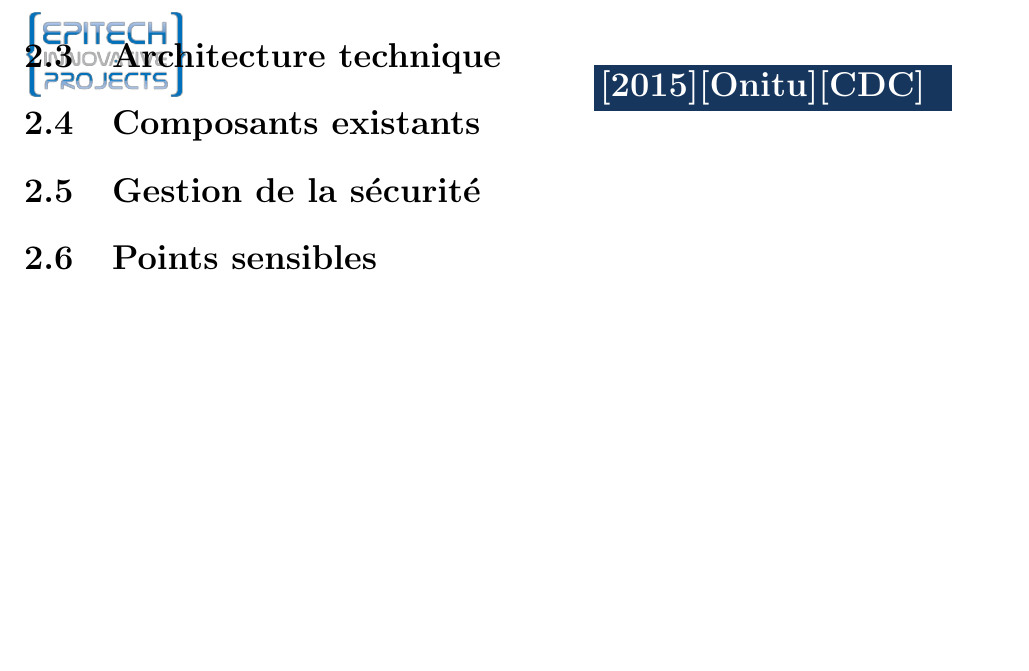
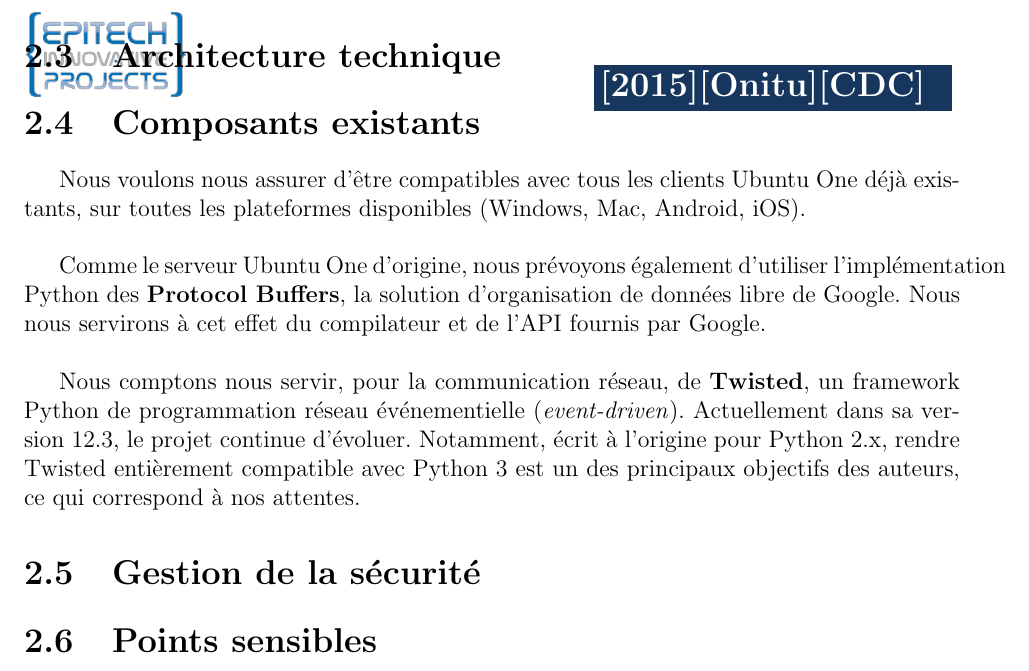
Before and after one commit to onitu/Epitech.EIP, a LaTeX document (LabEIP/Working/cdc/2015_CDC_FR_onitu.tex, which reads LabEIP/Working/cdc/composants_existants.tex): part of page 8 of 13, cut so that both start at the same text, the shorter picture padded with empty space. Compiled offline with pdfLaTeX.

Commit message:
Up du tex des composants existants et modification du .tex general pour le prendre en compte.

```diff
--- a/LabEIP/Working/cdc/2015_CDC_FR_onitu.tex
+++ b/LabEIP/Working/cdc/2015_CDC_FR_onitu.tex
@@ -184,7 +184,7 @@
 Pour les clients, nous utiliserons nos propres PC, et aussi possiblement diverses plateformes mobiles de façon à tester le plus grand étandard de clients possibles et vérifier que le serveur réagit bien en conséquences.
 
 \section{Architecture technique}
-\section{Composants existants}
+\input{composants_existants.tex}
 \section{Gestion de la sécurité}
 \section{Points sensibles}
 Un élément essentiel est le protocole d'Ubuntu One sur lequel nous nous basons. Si Canonical venait à le changer brusquement, cela constituerait un point sensible assez important. Il est peu probable que cela se produise, mais nous aurions alors le choix entre deux solutions: si les changements sont mineurs ou que notre implémentation est assez peu complète, nous pourrions nous adapter à ce nouveau protocole. Dans le cas contraire, libre oblige, nous partirions sur un fork du projet en gardant ainsi l'ancien protocole chez les clients.\\
--- /dev/null
+++ b/LabEIP/Working/cdc/composants_existants.tex
@@ -0,0 +1,7 @@
+\section{Composants existants}
+\thispagestyle{EIP} % seems mandatory
+Nous voulons nous assurer d'être compatibles avec tous les clients Ubuntu One déjà existants, sur toutes les plateformes disponibles (Windows, Mac, Android, iOS).\\
+
+Comme le serveur Ubuntu One d'origine, nous prévoyons également d'utiliser l'implémentation Python des \textbf{Protocol Buffers}, la solution d'organisation de données libre de Google. Nous nous servirons à cet effet du compilateur et de l'API fournis par Google.\\
+
+Nous comptons nous servir, pour la communication réseau, de \textbf{Twisted}, un framework Python de programmation réseau événementielle (\emph{event-driven}). Actuellement dans sa version 12.3, le projet continue d'évoluer. Notamment, écrit à l'origine pour Python 2.x, rendre Twisted entièrement compatible avec Python 3 est un des principaux objectifs des auteurs, ce qui correspond à nos attentes.
```
